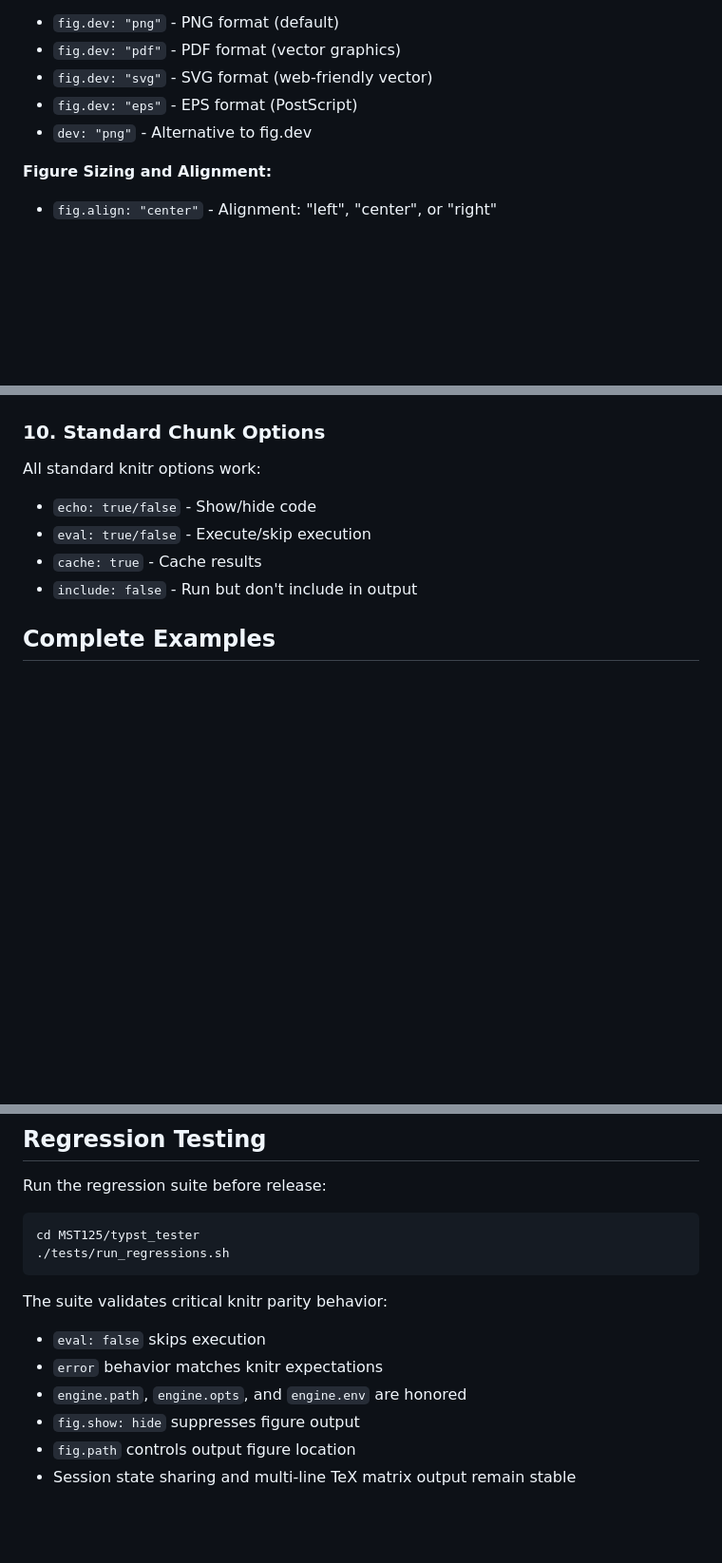
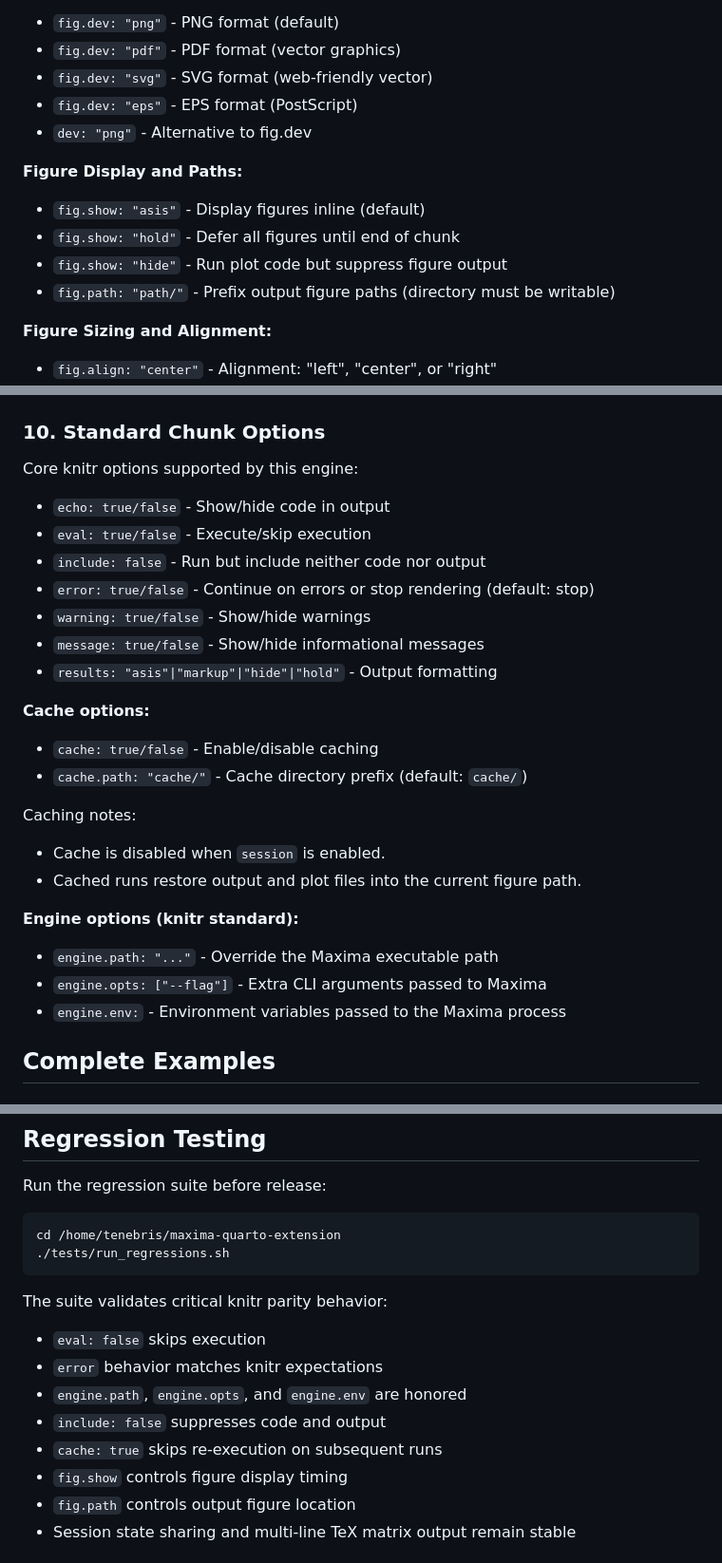
Before and after one commit to sadneurons/maxima-quarto-extension, a Markdown page: _extensions/maxima/README.md, 3 parts joined by grey strips. Shown at 95% size. Drawn GitHub-style; blank space fills up the shorter version.

Commit message:
Expand README to document all supported options

````diff
--- a/_extensions/maxima/README.md
+++ b/_extensions/maxima/README.md
@@ -206,6 +206,12 @@ Generate and embed plots with full control:
 - `fig.dev: "eps"` - EPS format (PostScript)
 - `dev: "png"` - Alternative to fig.dev
 
+**Figure Display and Paths:**
+- `fig.show: "asis"` - Display figures inline (default)
+- `fig.show: "hold"` - Defer all figures until end of chunk
+- `fig.show: "hide"` - Run plot code but suppress figure output
+- `fig.path: "path/"` - Prefix output figure paths (directory must be writable)
+
 **Figure Sizing and Alignment:**
 - `fig.align: "center"` - Alignment: "left", "center", or "right"
 - `out.width: "80%"` - Output width (percentage or pixels)
@@ -283,12 +289,28 @@ The `draw` package offers more advanced features:
 
 ### 10. Standard Chunk Options
 
-All standard knitr options work:
+Core knitr options supported by this engine:
 
-- `echo: true/false` - Show/hide code
+- `echo: true/false` - Show/hide code in output
 - `eval: true/false` - Execute/skip execution
-- `cache: true` - Cache results
-- `include: false` - Run but don't include in output
+- `include: false` - Run but include neither code nor output
+- `error: true/false` - Continue on errors or stop rendering (default: stop)
+- `warning: true/false` - Show/hide warnings
+- `message: true/false` - Show/hide informational messages
+- `results: "asis"|"markup"|"hide"|"hold"` - Output formatting
+
+**Cache options:**
+- `cache: true/false` - Enable/disable caching
+- `cache.path: "cache/"` - Cache directory prefix (default: `cache/`)
+
+Caching notes:
+- Cache is disabled when `session` is enabled.
+- Cached runs restore output and plot files into the current figure path.
+
+**Engine options (knitr standard):**
+- `engine.path: "..."` - Override the Maxima executable path
+- `engine.opts: ["--flag"]` - Extra CLI arguments passed to Maxima
+- `engine.env:` - Environment variables passed to the Maxima process
 
 ## Complete Examples
 
@@ -398,7 +425,7 @@ cleanup_maxima_sessions()
 Run the regression suite before release:
 
 ```bash
-cd MST125/typst_tester
+cd /home/tenebris/maxima-quarto-extension
 ./tests/run_regressions.sh
 ```
 
@@ -407,7 +434,9 @@ The suite validates critical knitr parity behavior:
 - `eval: false` skips execution
 - `error` behavior matches knitr expectations
 - `engine.path`, `engine.opts`, and `engine.env` are honored
-- `fig.show: hide` suppresses figure output
+- `include: false` suppresses code and output
+- `cache: true` skips re-execution on subsequent runs
+- `fig.show` controls figure display timing
 - `fig.path` controls output figure location
 - Session state sharing and multi-line TeX matrix output remain stable
 
````
Also changed, not shown: other parts of _extensions/maxima/README.md (+5 -0 lines).
